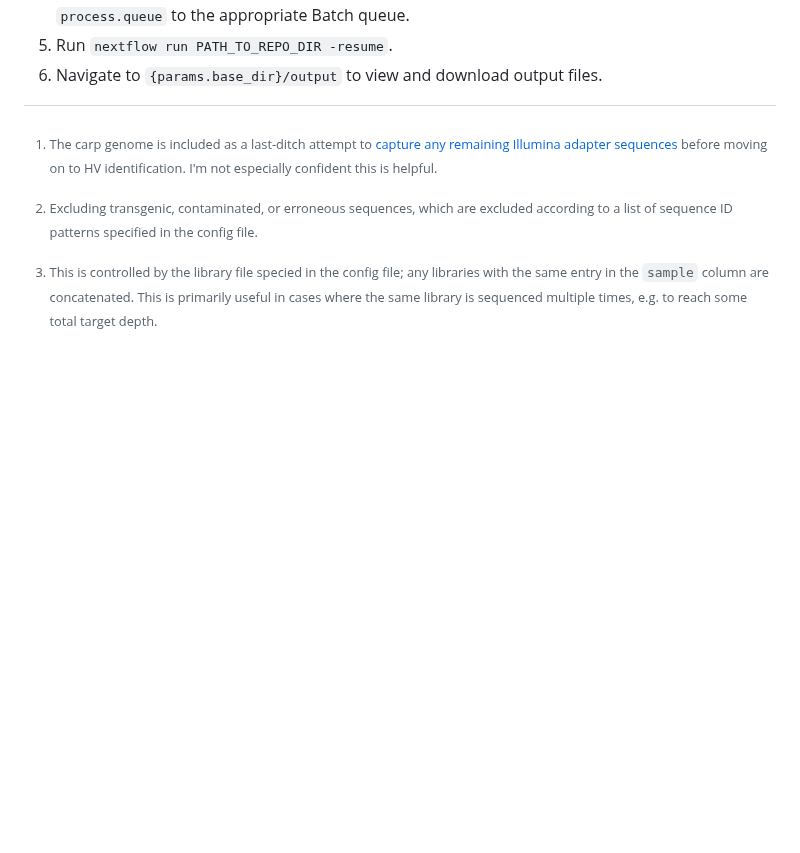
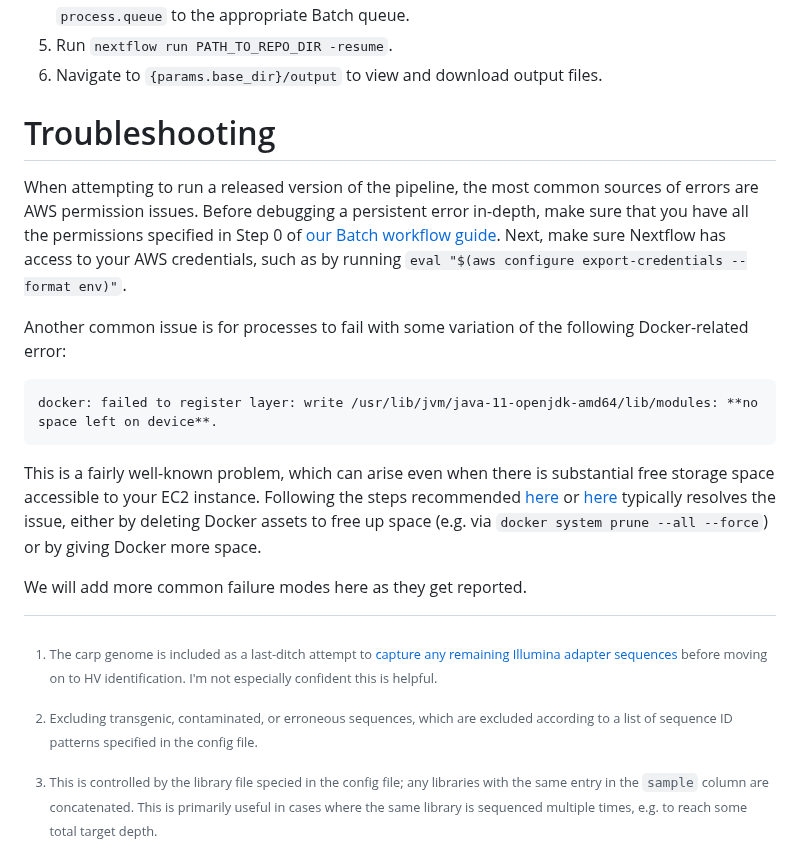
Before and after one commit to naobservatory/mgs-workflow, a Markdown page: README.md, the part around one of its changes. Rendered like a GitHub page; blank space fills up the shorter version.

Commit message:
Added troubleshooting section to README

````diff
--- a/README.md
+++ b/README.md
@@ -310,3 +310,17 @@ If running on Batch, a good process for starting the pipeline on a new dataset i
 4. Edit `nextflow.config` to specify each item in `params` as appropriate, as well as setting `process.queue` to the appropriate Batch queue.
 5. Run `nextflow run PATH_TO_REPO_DIR -resume`.
 6. Navigate to `{params.base_dir}/output` to view and download output files.
+
+# Troubleshooting
+
+When attempting to run a released version of the pipeline, the most common sources of errors are AWS permission issues. Before debugging a persistent error in-depth, make sure that you have all the permissions specified in Step 0 of [our Batch workflow guide](https://data.securebio.org/wills-public-notebook/notebooks/2024-06-11_batch.html). Next, make sure Nextflow has access to your AWS credentials, such as by running `eval "$(aws configure export-credentials --format env)"`.
+
+Another common issue is for processes to fail with some variation of the following Docker-related error:
+
+```
+docker: failed to register layer: write /usr/lib/jvm/java-11-openjdk-amd64/lib/modules: **no space left on device**.
+```
+
+This is a fairly well-known problem, which can arise even when there is substantial free storage space accessible to your EC2 instance. Following the steps recommended [here](https://www.baeldung.com/linux/docker-fix-no-space-error) or [here](https://forums.docker.com/t/docker-no-space-left-on-device/69205) typically resolves the issue, either by deleting Docker assets to free up space (e.g. via `docker system prune --all --force`) or by giving Docker more space.
+
+We will add more common failure modes here as they get reported.
````
Also changed, not shown: other parts of README.md (+1 -1 lines).
